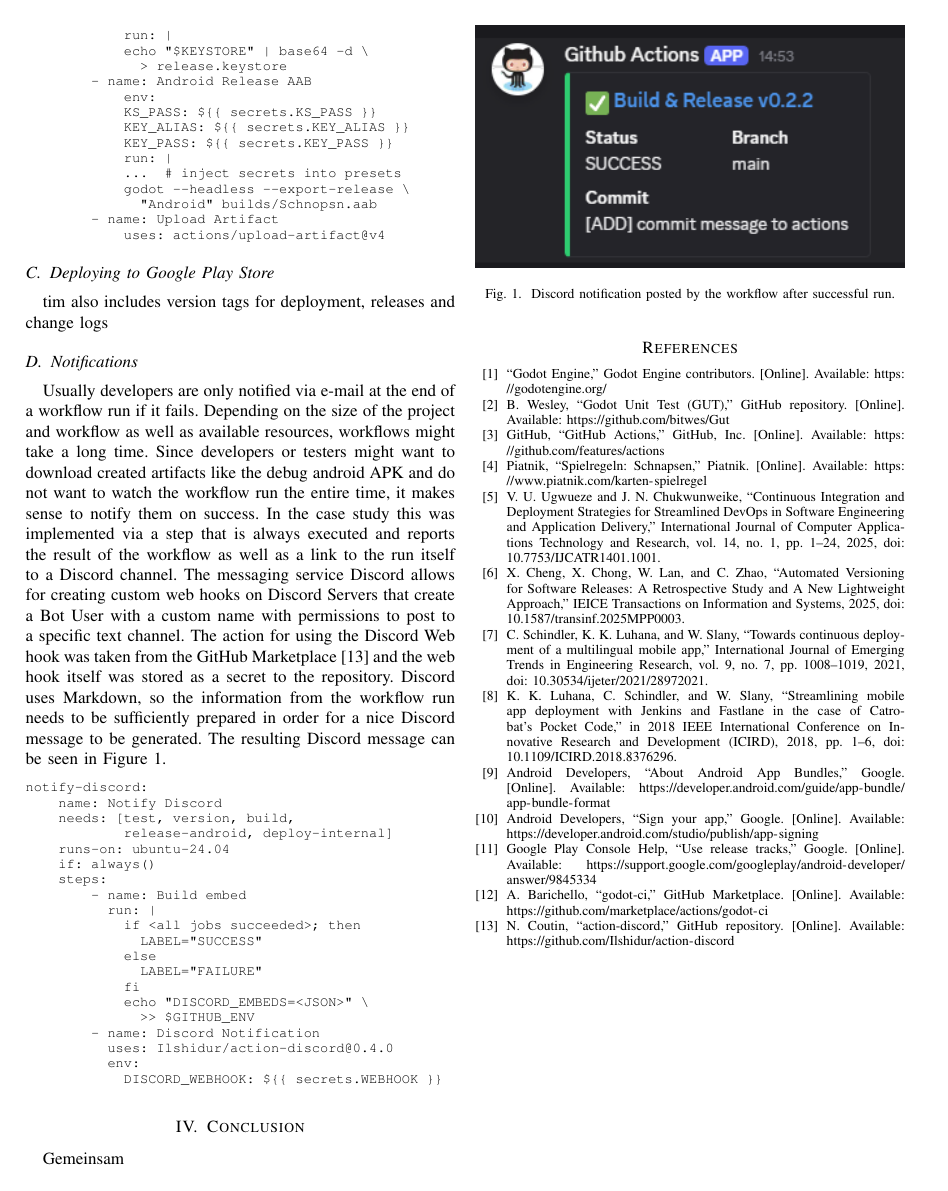
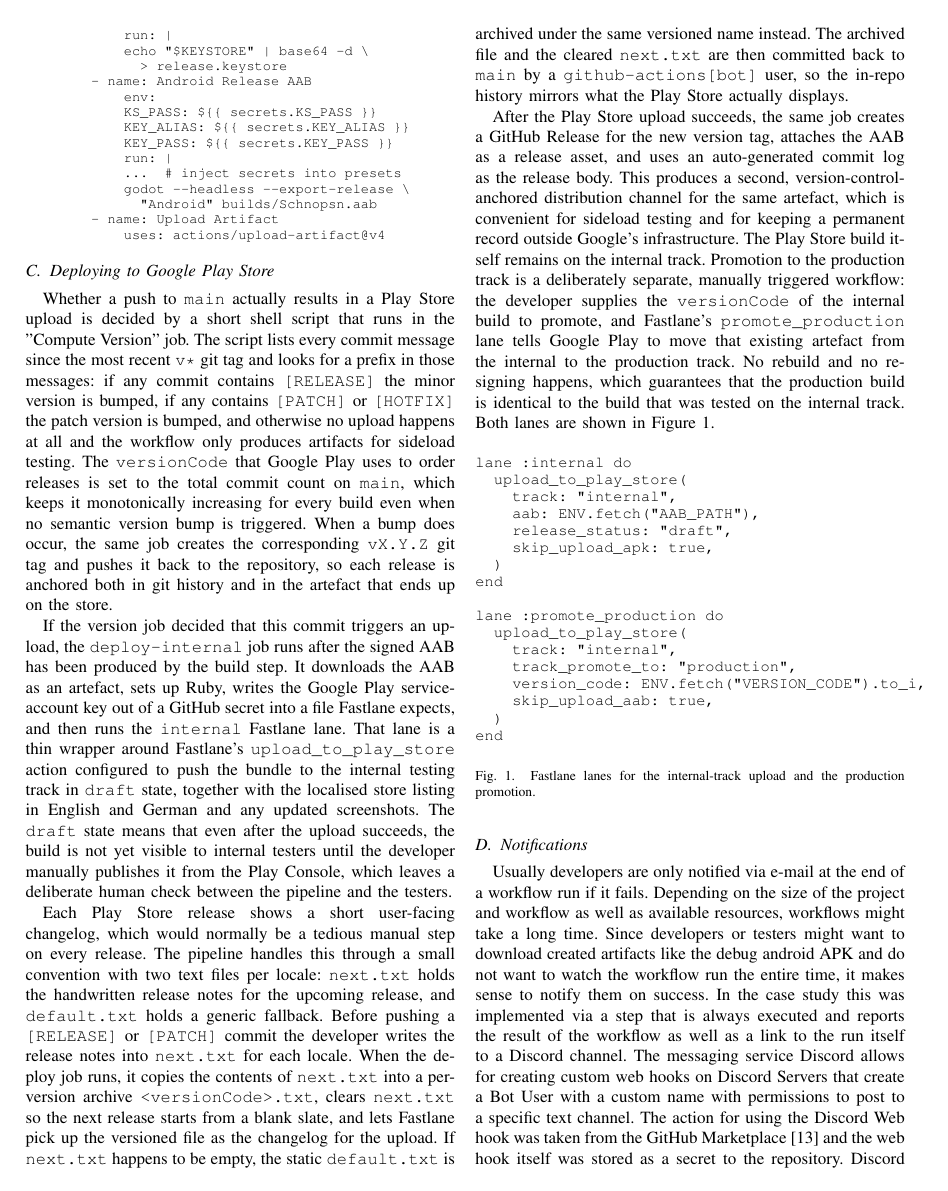
Before and after one commit to timdavidfriedrich/schnopsn, a LaTeX paper (CI_paper/CICD_Paper.tex, which reads CI_paper/chapters/case_study/deploy_to_play_store.tex): page 4 of 4 before the commit and page 4 of 5 after it. Compiled offline with pdfLaTeX; a missing font is replaced by an installed copy or a similar font; a LaTeX package or settings file that is missing is left out.

Commit message:
[ADD] case study: deploy to play store

```diff
--- a/CI_paper/chapters/case_study/deploy_to_play_store.tex
+++ b/CI_paper/chapters/case_study/deploy_to_play_store.tex
@@ -1,3 +1,33 @@
 \subsection{Deploying to Google Play Store}
-tim
-also includes version tags for deployment, releases and change logs
+
+Whether a push to \texttt{main} actually results in a Play Store upload is decided by a short shell script that runs in the "Compute Version" job. The script lists every commit message since the most recent \texttt{v*} git tag and looks for a prefix in those messages: if any commit contains \texttt{[RELEASE]} the minor version is bumped, if any contains \texttt{[PATCH]} or \texttt{[HOTFIX]} the patch version is bumped, and otherwise no upload happens at all and the workflow only produces artifacts for sideload testing. The \texttt{versionCode} that Google Play uses to order releases is set to the total commit count on \texttt{main}, which keeps it monotonically increasing for every build even when no semantic version bump is triggered. When a bump does occur, the same job creates the corresponding \texttt{vX.Y.Z} git tag and pushes it back to the repository, so each release is anchored both in git history and in the artefact that ends up on the store.
+
+If the version job decided that this commit triggers an upload, the \texttt{deploy-internal} job runs after the signed AAB has been produced by the build step. It downloads the AAB as an artefact, sets up Ruby, writes the Google Play service-account key out of a GitHub secret into a file Fastlane expects, and then runs the \texttt{internal} Fastlane lane. That lane is a thin wrapper around Fastlane's \texttt{upload\_to\_play\_store} action configured to push the bundle to the internal testing track in \texttt{draft} state, together with the localised store listing in English and German and any updated screenshots. The \texttt{draft} state means that even after the upload succeeds, the build is not yet visible to internal testers until the developer manually publishes it from the Play Console, which leaves a deliberate human check between the pipeline and the testers.
+
+Each Play Store release shows a short user-facing changelog, which would normally be a tedious manual step on every release. The pipeline handles this through a small convention with two text files per locale: \texttt{next.txt} holds the handwritten release notes for the upcoming release, and \texttt{default.txt} holds a generic fallback. Before pushing a \texttt{[RELEASE]} or \texttt{[PATCH]} commit the developer writes the release notes into \texttt{next.txt} for each locale. When the deploy job runs, it copies the contents of \texttt{next.txt} into a per-version archive \texttt{<versionCode>.txt}, clears \texttt{next.txt} so the next release starts from a blank slate, and lets Fastlane pick up the versioned file as the changelog for the upload. If \texttt{next.txt} happens to be empty, the static \texttt{default.txt} is archived under the same versioned name instead. The archived file and the cleared \texttt{next.txt} are then committed back to \texttt{main} by a \texttt{github-actions[bot]} user, so the in-repo history mirrors what the Play Store actually displays.
+
+After the Play Store upload succeeds, the same job creates a GitHub Release for the new version tag, attaches the AAB as a release asset, and uses an auto-generated commit log as the release body. This produces a second, version-control-anchored distribution channel for the same artefact, which is convenient for sideload testing and for keeping a permanent record outside Google's infrastructure. The Play Store build itself remains on the internal track. Promotion to the production track is a deliberately separate, manually triggered workflow: the developer supplies the \texttt{versionCode} of the internal build to promote, and Fastlane's \texttt{promote\_production} lane tells Google Play to move that existing artefact from the internal to the production track. No rebuild and no re-signing happens, which guarantees that the production build is identical to the build that was tested on the internal track. Both lanes are shown in Figure~\ref{fig:fastlane-lanes}.
+
+\begin{figure}[htbp]
+    {\small\begin{verbatim}
+lane :internal do
+  upload_to_play_store(
+    track: "internal",
+    aab: ENV.fetch("AAB_PATH"),
+    release_status: "draft",
+    skip_upload_apk: true,
+  )
+end
+
+lane :promote_production do
+  upload_to_play_store(
+    track: "internal",
+    track_promote_to: "production",
+    version_code: ENV.fetch("VERSION_CODE").to_i,
+    skip_upload_aab: true,
+  )
+end
+\end{verbatim}}
+    \caption{Fastlane lanes for the internal-track upload and the production promotion.}
+    \label{fig:fastlane-lanes}
+\end{figure}
```
